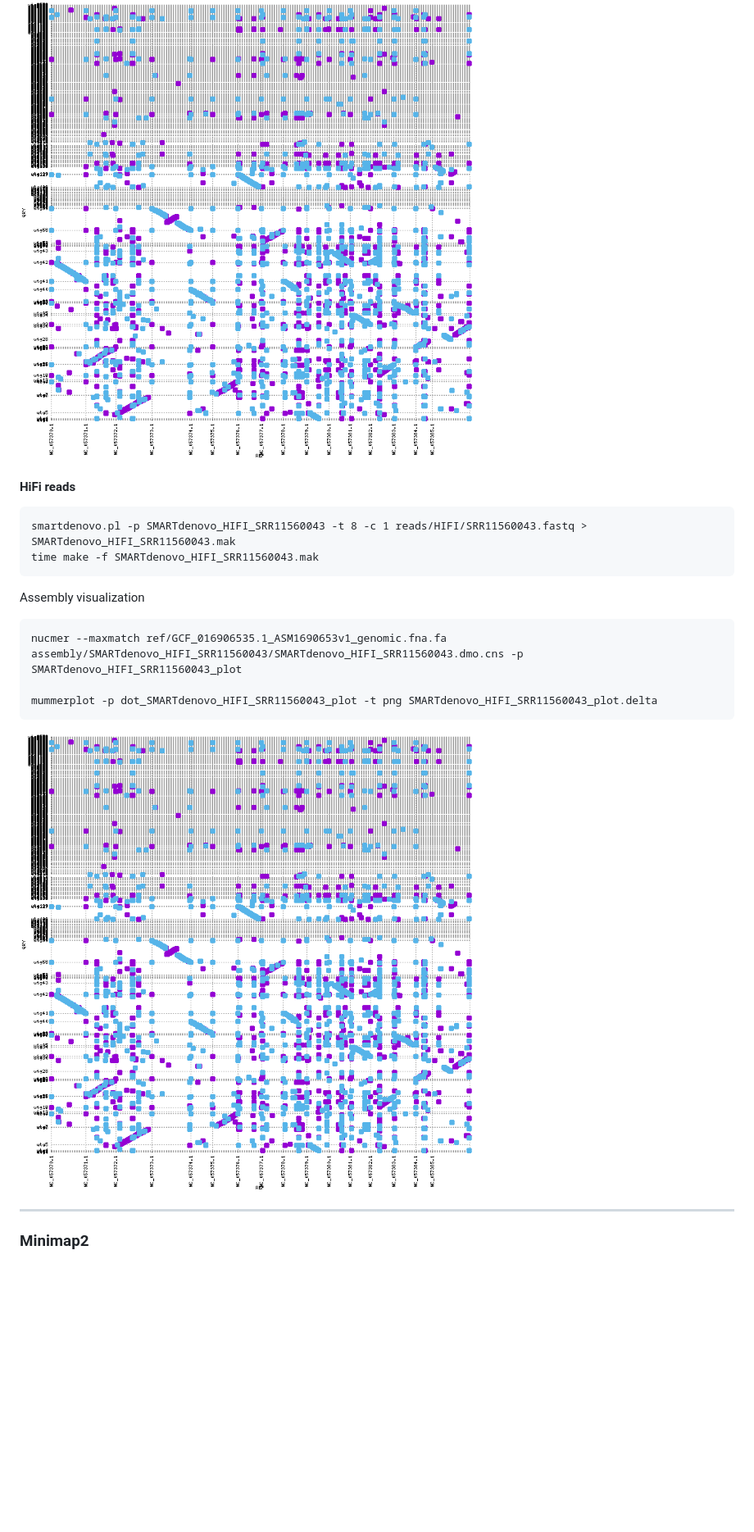
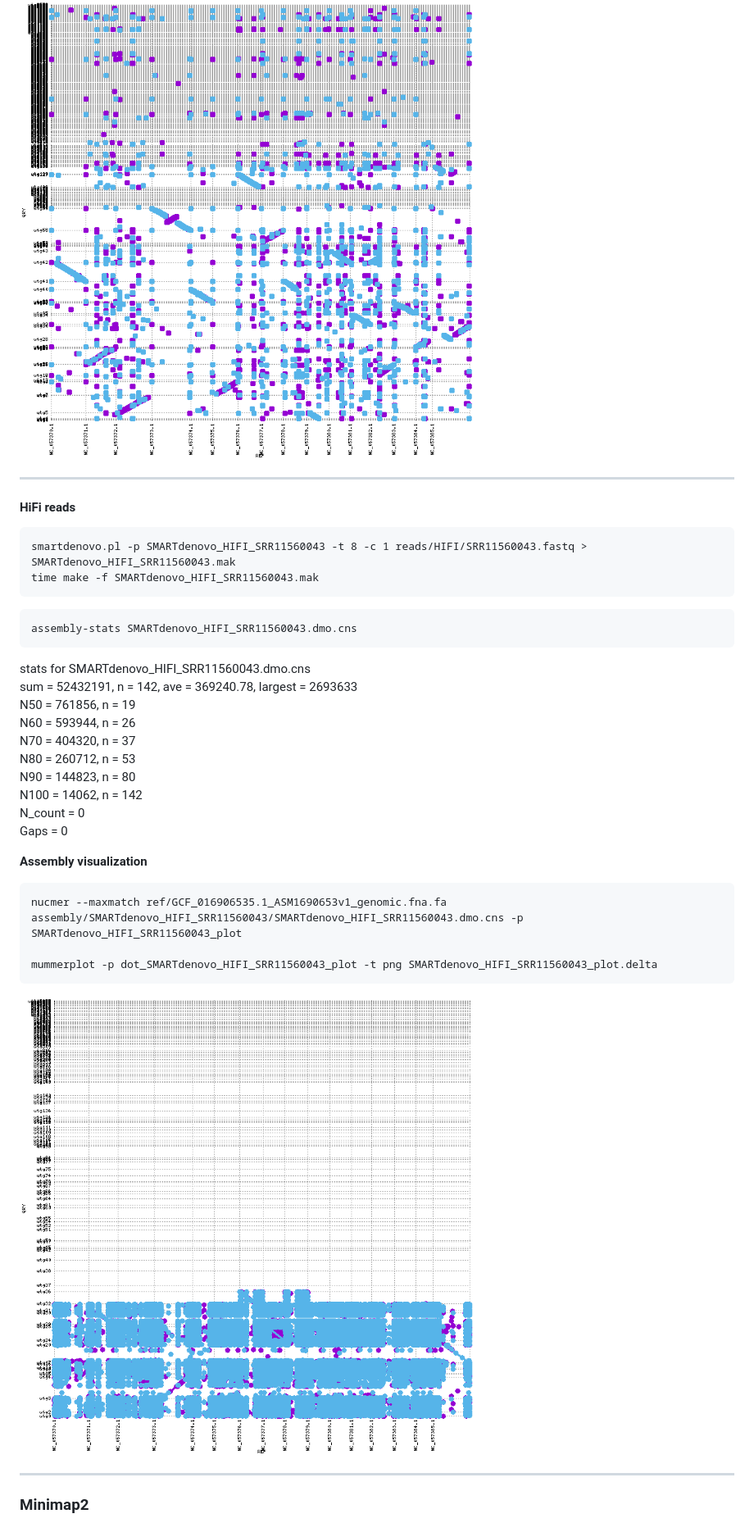
Before and after one commit to everythinginthedot/Project_Genomics, a Markdown page: README.md, the part around one of its changes. Shown at 82% size. Rendered like a GitHub page; blank space fills up the shorter version.

Commit message:
Added images of assemblies to README file

````diff
--- a/README.md
+++ b/README.md
@@ -200,20 +215,36 @@ mummerplot -p dot_SMARTdenovo_nanopore_SRR17331923_plot -t png SMARTdenovo_nanop
 ```
 ![SRR17331923 assembly plot](./data/images/dot_SMARTdenovo_nanopore_SRR17331923_plot.png)
 
+---
+
 #### **HiFi reads**
 ```
 smartdenovo.pl -p SMARTdenovo_HIFI_SRR11560043 -t 8 -c 1 reads/HIFI/SRR11560043.fastq > SMARTdenovo_HIFI_SRR11560043.mak
 time make -f SMARTdenovo_HIFI_SRR11560043.mak
 ```
 
+```
+assembly-stats SMARTdenovo_HIFI_SRR11560043.dmo.cns
+```
 
-Assembly visualization
+stats for SMARTdenovo_HIFI_SRR11560043.dmo.cns
+sum = 52432191, n = 142, ave = 369240.78, largest = 2693633
+N50 = 761856, n = 19
+N60 = 593944, n = 26
+N70 = 404320, n = 37
+N80 = 260712, n = 53
+N90 = 144823, n = 80
+N100 = 14062, n = 142
+N_count = 0
+Gaps = 0
+
+**Assembly visualization**
 ```
 nucmer --maxmatch ref/GCF_016906535.1_ASM1690653v1_genomic.fna.fa assembly/SMARTdenovo_HIFI_SRR11560043/SMARTdenovo_HIFI_SRR11560043.dmo.cns -p SMARTdenovo_HIFI_SRR11560043_plot
 
 mummerplot -p dot_SMARTdenovo_HIFI_SRR11560043_plot -t png SMARTdenovo_HIFI_SRR11560043_plot.delta
 ```
-![SRR11560043 assembly plot](./data/images/dot_SMARTdenovo_nanopore_SRR17331923_plot.png)
+![SRR11560043 assembly plot](./data/images/dot_SMARTdenovo_HIFI_SRR11560043.png)
 
 ---
 
````
Also changed, not shown: other parts of README.md (+21 -2 lines).
